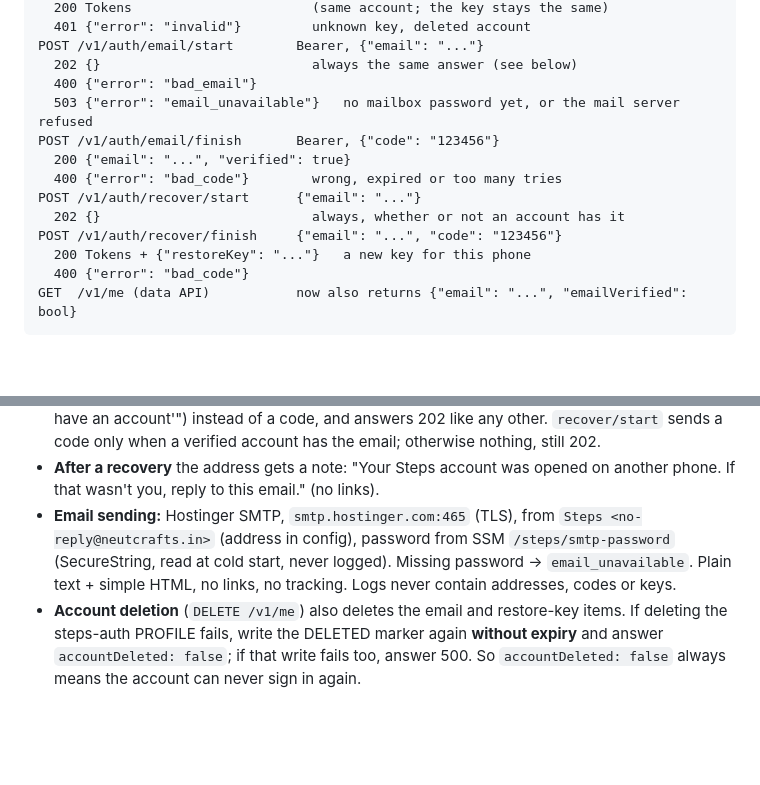
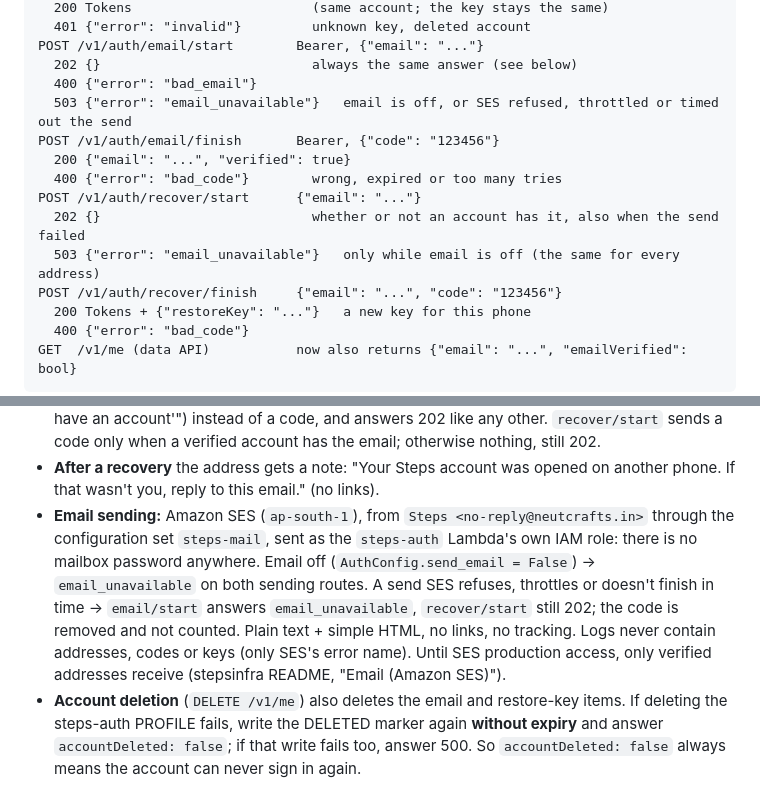
Before and after one commit to visuka/steps, a Markdown page: docs/phone-signin.md, 2 parts joined by grey strips. GitHub-like rendering; blank space fills up the shorter version.

Commit message:
Docs: product record for the redesign, sign-in emails via Amazon SES
Co-Authored-By: Claude Opus 5.5 <noreply@anthropic.com>

```diff
--- a/docs/phone-signin.md
+++ b/docs/phone-signin.md
@@ -34,12 +34,13 @@ POST /v1/auth/device/restore     {"restoreKey": "..."}
 POST /v1/auth/email/start        Bearer, {"email": "..."}
   202 {}                           always the same answer (see below)
   400 {"error": "bad_email"}
-  503 {"error": "email_unavailable"}   no mailbox password yet, or the mail server refused
+  503 {"error": "email_unavailable"}   email is off, or SES refused, throttled or timed out the send
 POST /v1/auth/email/finish       Bearer, {"code": "123456"}
   200 {"email": "...", "verified": true}
   400 {"error": "bad_code"}        wrong, expired or too many tries
 POST /v1/auth/recover/start      {"email": "..."}
-  202 {}                           always, whether or not an account has it
+  202 {}                           whether or not an account has it, also when the send failed
+  503 {"error": "email_unavailable"}   only while email is off (the same for every address)
 POST /v1/auth/recover/finish     {"email": "...", "code": "123456"}
   200 Tokens + {"restoreKey": "..."}   a new key for this phone
   400 {"error": "bad_code"}
@@ -60,10 +61,14 @@ Rules:
   sends a code only when a verified account has the email; otherwise nothing, still 202.
 - **After a recovery** the address gets a note: "Your Steps account was opened on another phone.
   If that wasn't you, reply to this email." (no links).
-- **Email sending:** Hostinger SMTP, `smtp.hostinger.com:465` (TLS), from `Steps <no-reply@neutcrafts.in>`
-  (address in config), password from SSM `/steps/smtp-password` (SecureString, read at cold start,
-  never logged). Missing password → `email_unavailable`. Plain text + simple HTML, no links, no
-  tracking. Logs never contain addresses, codes or keys.
+- **Email sending:** Amazon SES (`ap-south-1`), from `Steps <no-reply@neutcrafts.in>` through the
+  configuration set `steps-mail`, sent as the `steps-auth` Lambda's own IAM role: there is no
+  mailbox password anywhere. Email off (`AuthConfig.send_email = False`) → `email_unavailable` on
+  both sending routes. A send SES refuses, throttles or doesn't finish in time → `email/start`
+  answers `email_unavailable`, `recover/start` still 202; the code is removed and not counted.
+  Plain text + simple HTML, no links, no tracking. Logs never contain addresses, codes or keys
+  (only SES's error name). Until SES production access, only verified addresses receive
+  (stepsinfra README, "Email (Amazon SES)").
 - **Account deletion** (`DELETE /v1/me`) also deletes the email and restore-key items. If deleting
   the steps-auth PROFILE fails, write the DELETED marker again **without expiry** and answer
   `accountDeleted: false`; if that write fails too, answer 500. So `accountDeleted: false` always
```
Also changed, not shown: PRODUCT.md (added, +88 -0 lines).
